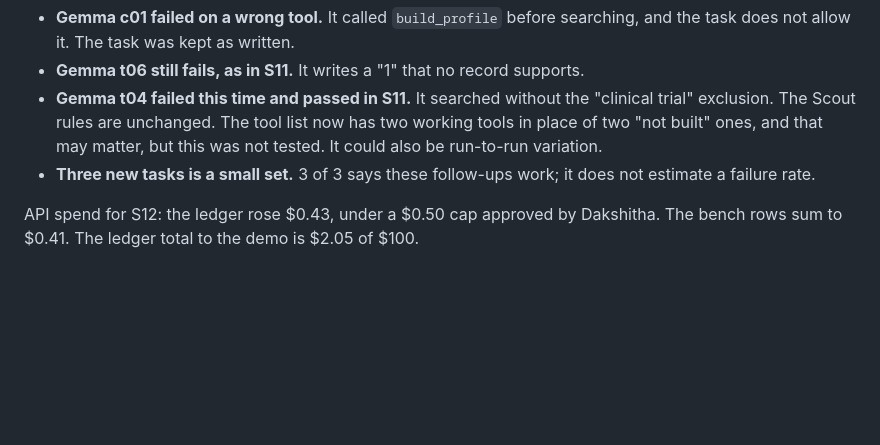
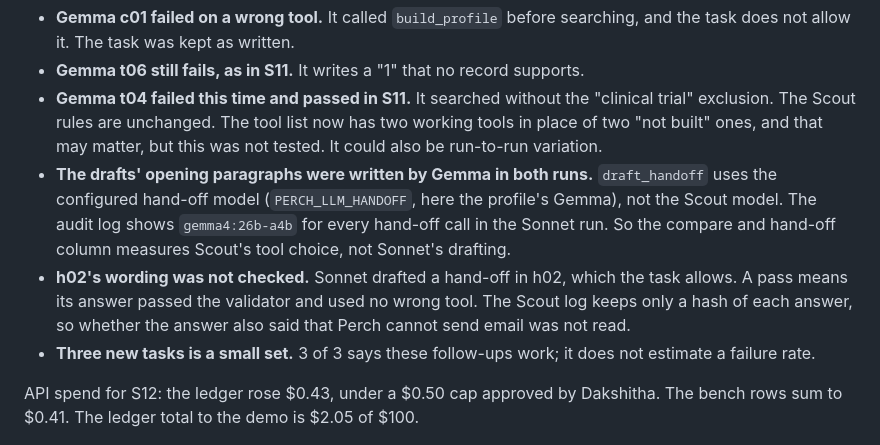
Before and after one commit to dakshitha-a/Perch, a Markdown page: bench/results/RESULTS.md, the part around the change. Rendered like a GitHub page; blank space fills up the shorter version.

Commit message:
S12: note which model wrote the bench drafts, and that h02's wording was not read
Co-Authored-By: Claude Opus 5.5 <noreply@anthropic.com>

```diff
--- a/bench/results/RESULTS.md
+++ b/bench/results/RESULTS.md
@@ -173,6 +173,8 @@ Rerun of all 28 tasks in `bench/scout_tasks.yaml` on 2026-10-29: the 20 S10 task
 - **Gemma c01 failed on a wrong tool.** It called `build_profile` before searching, and the task does not allow it. The task was kept as written.
 - **Gemma t06 still fails, as in S11.** It writes a "1" that no record supports.
 - **Gemma t04 failed this time and passed in S11.** It searched without the "clinical trial" exclusion. The Scout rules are unchanged. The tool list now has two working tools in place of two "not built" ones, and that may matter, but this was not tested. It could also be run-to-run variation.
+- **The drafts' opening paragraphs were written by Gemma in both runs.** `draft_handoff` uses the configured hand-off model (`PERCH_LLM_HANDOFF`, here the profile's Gemma), not the Scout model. The audit log shows `gemma4:26b-a4b` for every hand-off call in the Sonnet run. So the compare and hand-off column measures Scout's tool choice, not Sonnet's drafting.
+- **h02's wording was not checked.** Sonnet drafted a hand-off in h02, which the task allows. A pass means its answer passed the validator and used no wrong tool. The Scout log keeps only a hash of each answer, so whether the answer also said that Perch cannot send email was not read.
 - **Three new tasks is a small set.** 3 of 3 says these follow-ups work; it does not estimate a failure rate.
 
 API spend for S12: the ledger rose $0.43, under a $0.50 cap approved by Dakshitha. The bench rows sum to $0.41. The ledger total to the demo is $2.05 of $100.
```
